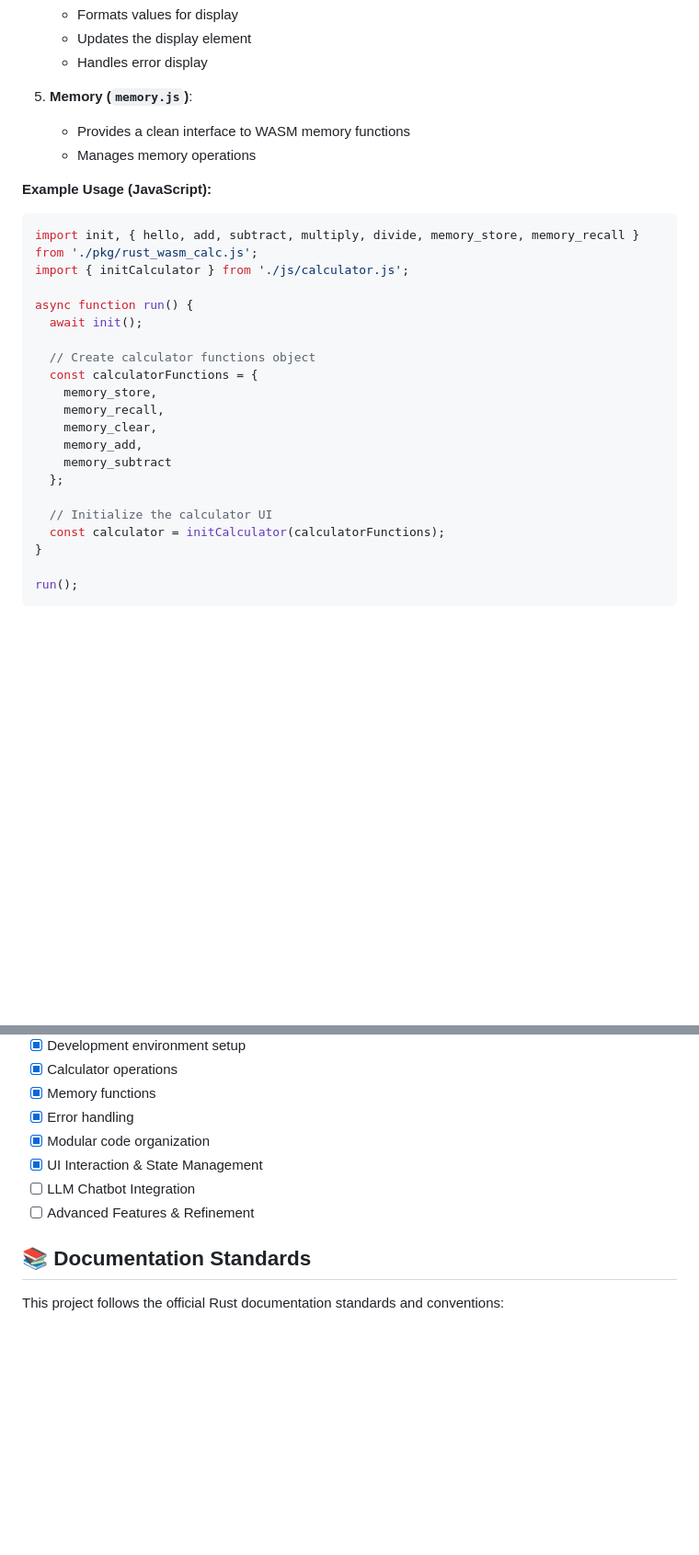
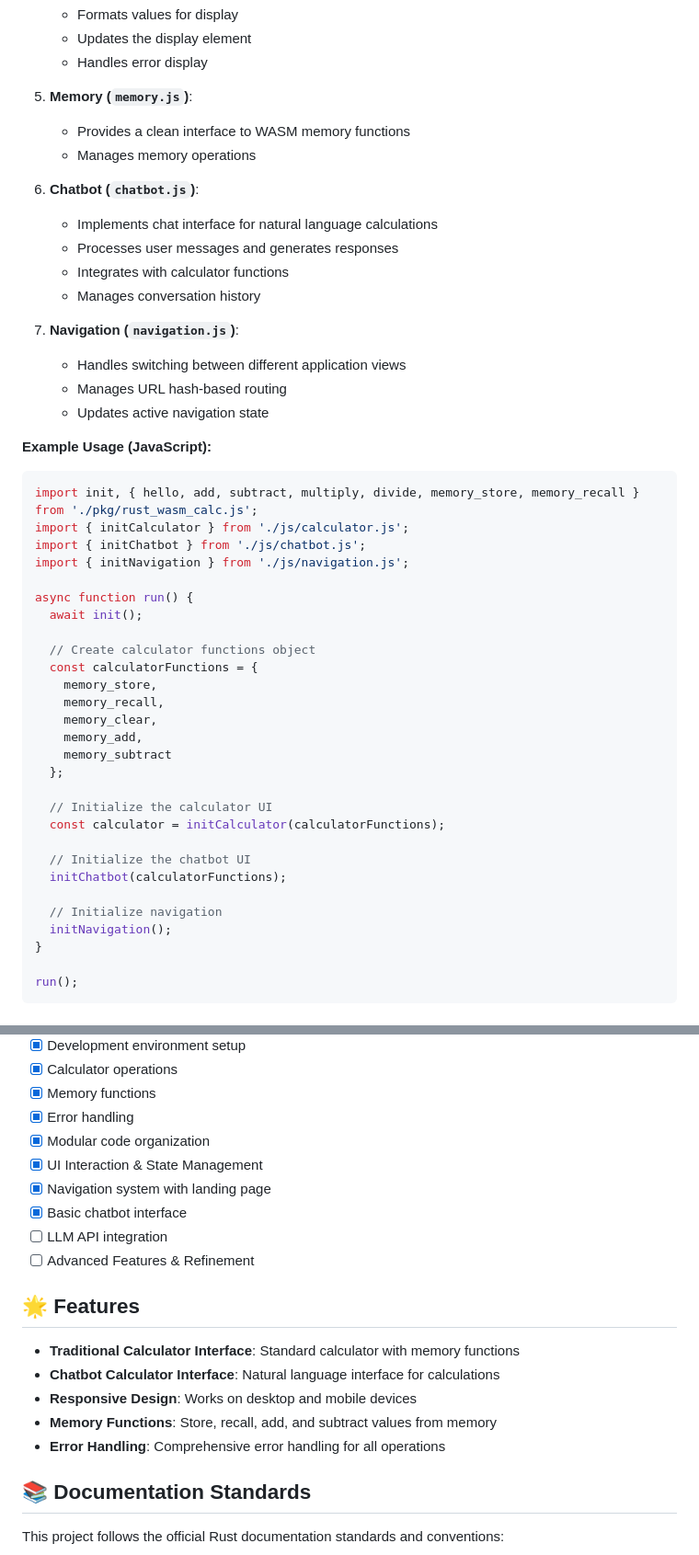
Before and after one commit to gsinghjay/rust-wasm-calc, a Markdown page: README.md, 2 parts joined by grey strips. Shown: that part at 92% size. GitHub-like rendering; blank space fills up the shorter version.

Commit message:
chore: updated documentation

````diff
--- a/README.md
+++ b/README.md
@@ -189,11 +196,24 @@ The JavaScript frontend follows a modular architecture:
    - Provides a clean interface to WASM memory functions
    - Manages memory operations
 
+6. **Chatbot (`chatbot.js`)**:
+   - Implements chat interface for natural language calculations
+   - Processes user messages and generates responses
+   - Integrates with calculator functions
+   - Manages conversation history
+
+7. **Navigation (`navigation.js`)**:
+   - Handles switching between different application views
+   - Manages URL hash-based routing
+   - Updates active navigation state
+
 **Example Usage (JavaScript):**
 
 ```javascript
 import init, { hello, add, subtract, multiply, divide, memory_store, memory_recall } from './pkg/rust_wasm_calc.js';
 import { initCalculator } from './js/calculator.js';
+import { initChatbot } from './js/chatbot.js';
+import { initNavigation } from './js/navigation.js';
 
 async function run() {
   await init();
@@ -209,6 +229,12 @@ async function run() {
 
   // Initialize the calculator UI
   const calculator = initCalculator(calculatorFunctions);
+
+  // Initialize the chatbot UI
+  initChatbot(calculatorFunctions);
+
+  // Initialize navigation
+  initNavigation();
 }
 
 run();
@@ -280,8 +306,18 @@ This project is licensed under the MIT License - see the [LICENSE](LICENSE) file
 - [x] Error handling
 - [x] Modular code organization
 - [x] UI Interaction & State Management
-- [ ] LLM Chatbot Integration
+- [x] Navigation system with landing page
+- [x] Basic chatbot interface
+- [ ] LLM API integration
 - [ ] Advanced Features & Refinement
+
+## 🌟 Features
+
+- **Traditional Calculator Interface**: Standard calculator with memory functions
+- **Chatbot Calculator Interface**: Natural language interface for calculations
+- **Responsive Design**: Works on desktop and mobile devices
+- **Memory Functions**: Store, recall, add, and subtract values from memory
+- **Error Handling**: Comprehensive error handling for all operations
 
 ## 📚 Documentation Standards
 
````
Also changed, not shown: other parts of README.md (+7 -0 lines).
